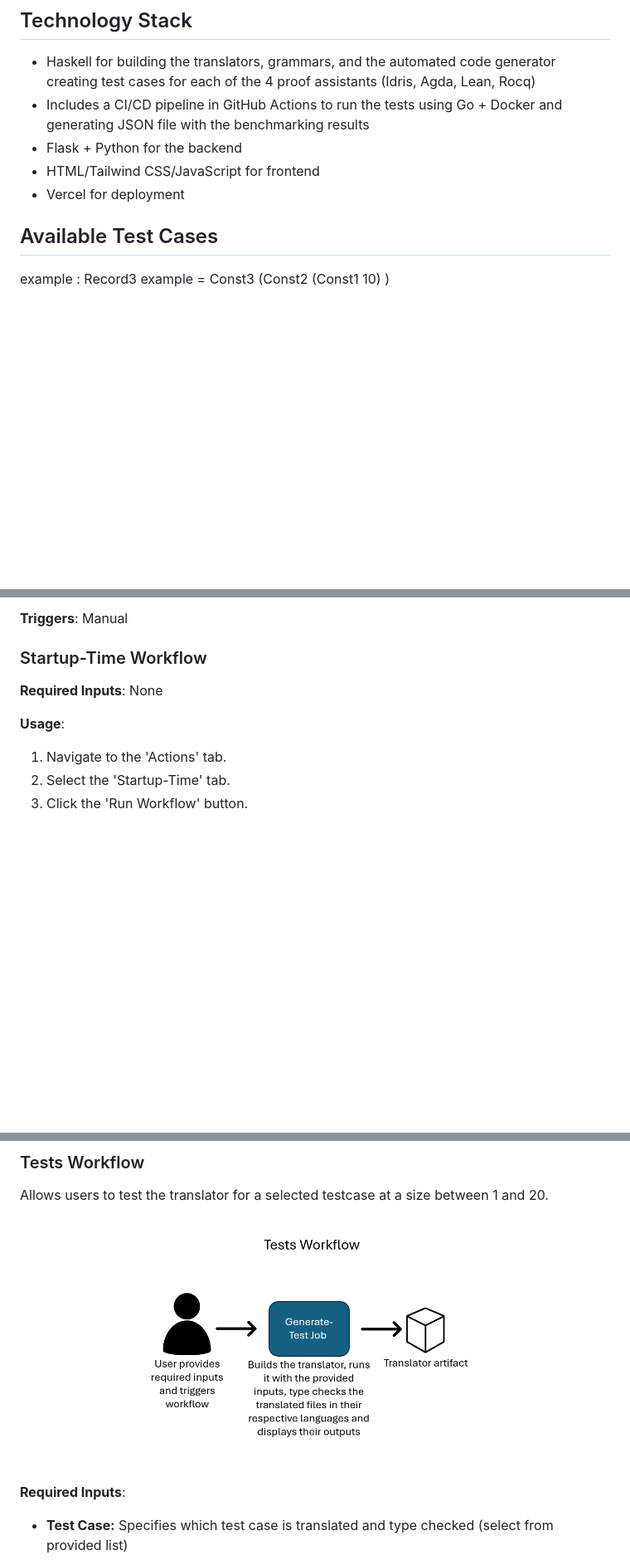
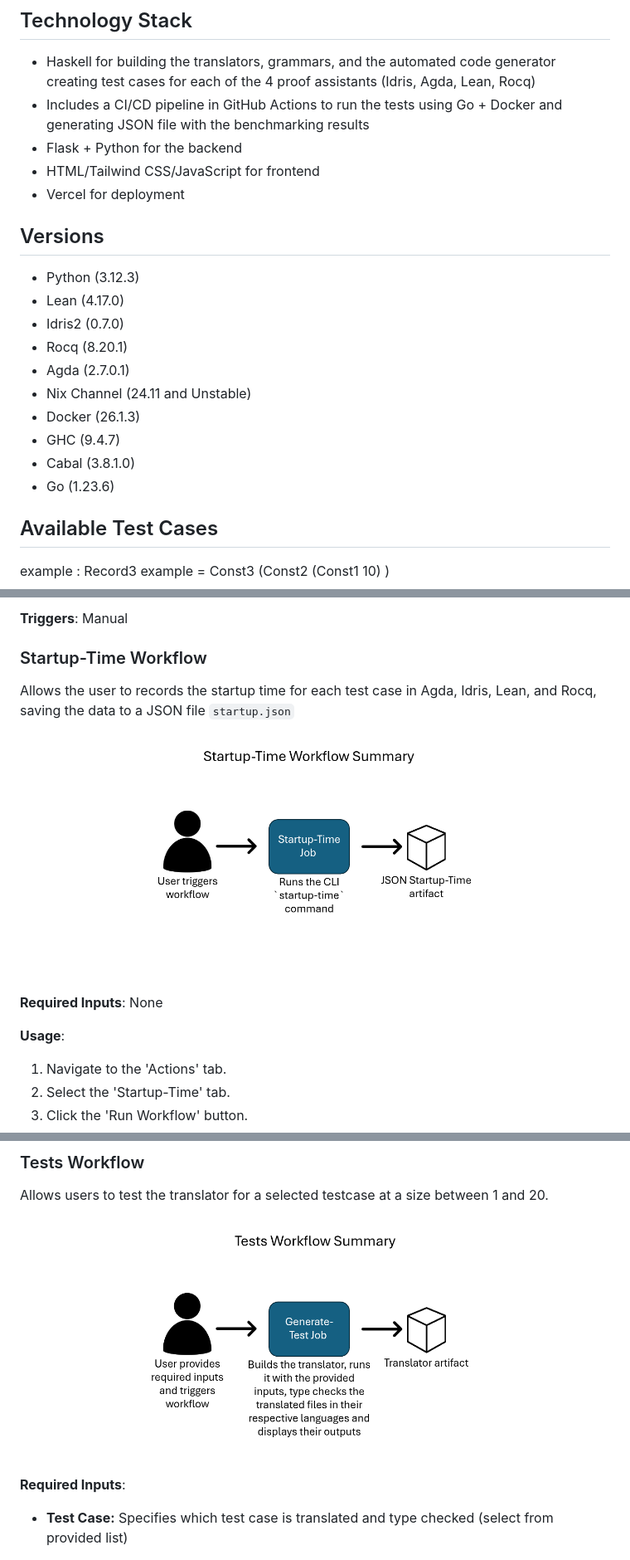
Before and after one commit to proyetei/CS-4ZP6A-Capstone-Akanda, a Markdown page: README.md, 3 parts joined by grey strips. Shown at 83% size. Drawn GitHub-style; pictures changed too: images/startup-time.png (added), images/tests.png; blank space fills up the shorter version.

```diff
--- a/README.md
+++ b/README.md
@@ -50,6 +51,20 @@ https://capstone-proyetei-proyeteis-projects.vercel.app/
 - Flask + Python for the backend
 - HTML/Tailwind CSS/JavaScript for frontend
 - Vercel for deployment
+
+## Versions <a id='ssVersions'></a>
+- Python (3.12.3)
+- Lean (4.17.0)
+- Idris2 (0.7.0)
+- Rocq (8.20.1)
+- Agda (2.7.0.1)
+- Nix Channel (24.11 and Unstable)
+- Docker (26.1.3)
+- GHC (9.4.7)
+- Cabal (3.8.1.0)
+- Go (1.23.6)
+
+
 
 ## Available Test Cases <a id='ssAvailableCases'></a>
 <table>
@@ -393,6 +408,9 @@ Allows users to generate and type check a selected test case at specific sizes i
 **Triggers**: Manual
 
 ### Startup-Time Workflow <a id='sssStartupWorkflow'></a>
+Allows the user to records the startup time for each test case in Agda, Idris, Lean, and Rocq, saving the data to a JSON file `startup.json`
+
+<img src="images/startup-time.png">
 
 **Required Inputs**: None
 
```
Also changed, not shown: other parts of README.md (+7 -9 lines), images/build.png, images/generate-list.png, images/generate-range.png.
